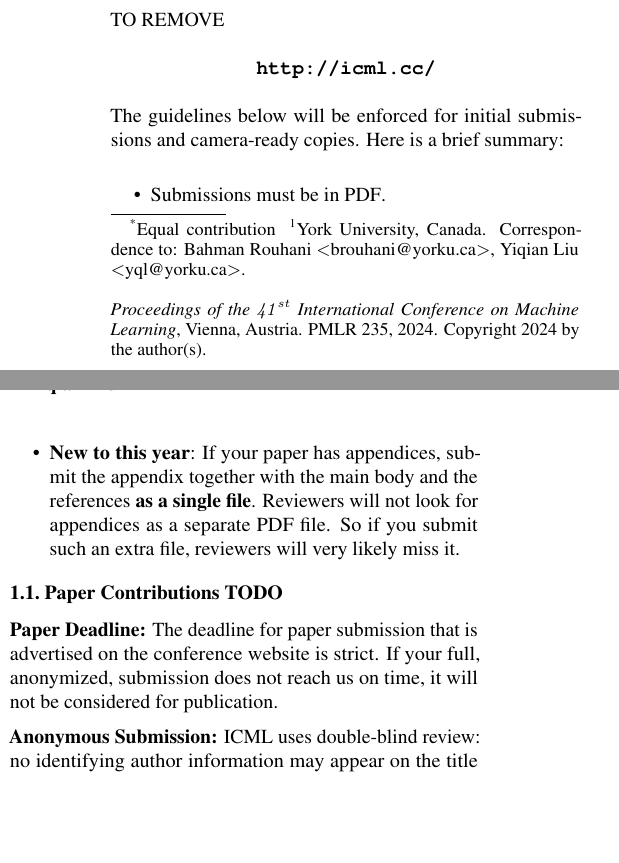
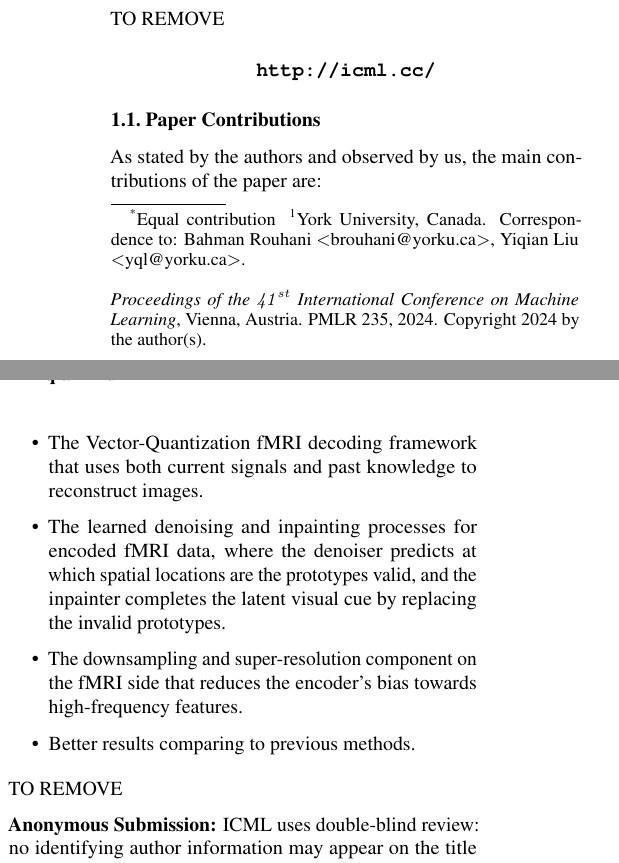
Before and after one commit to lyiqian/vq-fmri, a LaTeX paper (report/report.tex): two parts of the columns of page 1 of 6, joined at a grey line, cut so that both start at the same text, the shorter picture padded with empty space. Compiled offline with pdfLaTeX.

Commit message:
Complete paper contribution subsec

```diff
--- a/report/report.tex
+++ b/report/report.tex
@@ -120,19 +120,17 @@ TO REMOVE
 \textbf{\texttt{http://icml.cc/}}
 \end{center}
 
-The guidelines below will be enforced for initial submissions and
-camera-ready copies. Here is a brief summary:
+
+\subsection{Paper Contributions}
+As stated by the authors and observed by us, the main contributions of the paper are:
 \begin{itemize}
-\item Submissions must be in PDF\@.
-\item \textbf{New to this year}: If your paper has appendices, submit the appendix together with the main body and the references \textbf{as a single file}. Reviewers will not look for appendices as a separate PDF file. So if you submit such an extra file, reviewers will very likely miss it.
+\item The Vector-Quantization fMRI decoding framework that uses both current signals and past knowledge to reconstruct images.
+\item The learned denoising and inpainting processes for encoded fMRI data, where the denoiser predicts at which spatial locations are the prototypes valid, and the inpainter completes the latent visual cue by replacing the invalid prototypes.
+\item The downsampling and super-resolution component on the fMRI side that reduces the encoder's bias towards high-frequency features.
+\item Better results comparing to previous methods.
 \end{itemize}
 
-\subsection{Paper Contributions TODO}
-
-\textbf{Paper Deadline:} The deadline for paper submission that is
-advertised on the conference website is strict. If your full,
-anonymized, submission does not reach us on time, it will not be
-considered for publication.
+TO REMOVE
 
 \textbf{Anonymous Submission:} ICML uses double-blind review: no identifying
 author information may appear on the title page or in the paper
```
